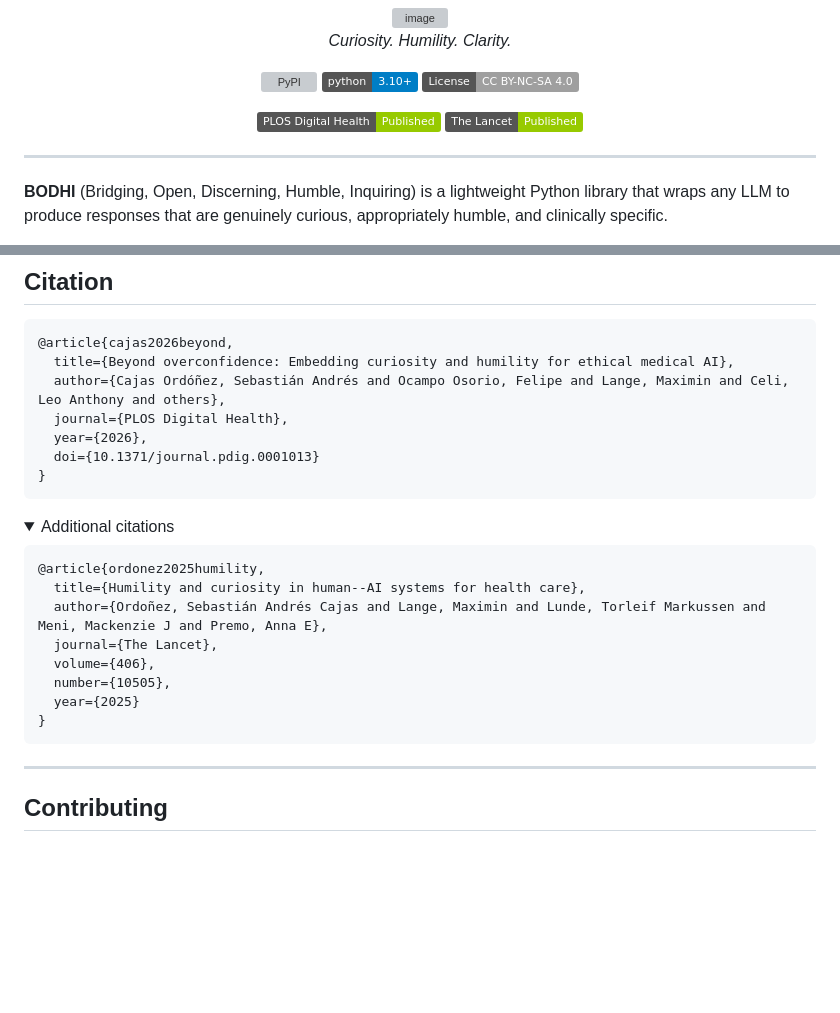
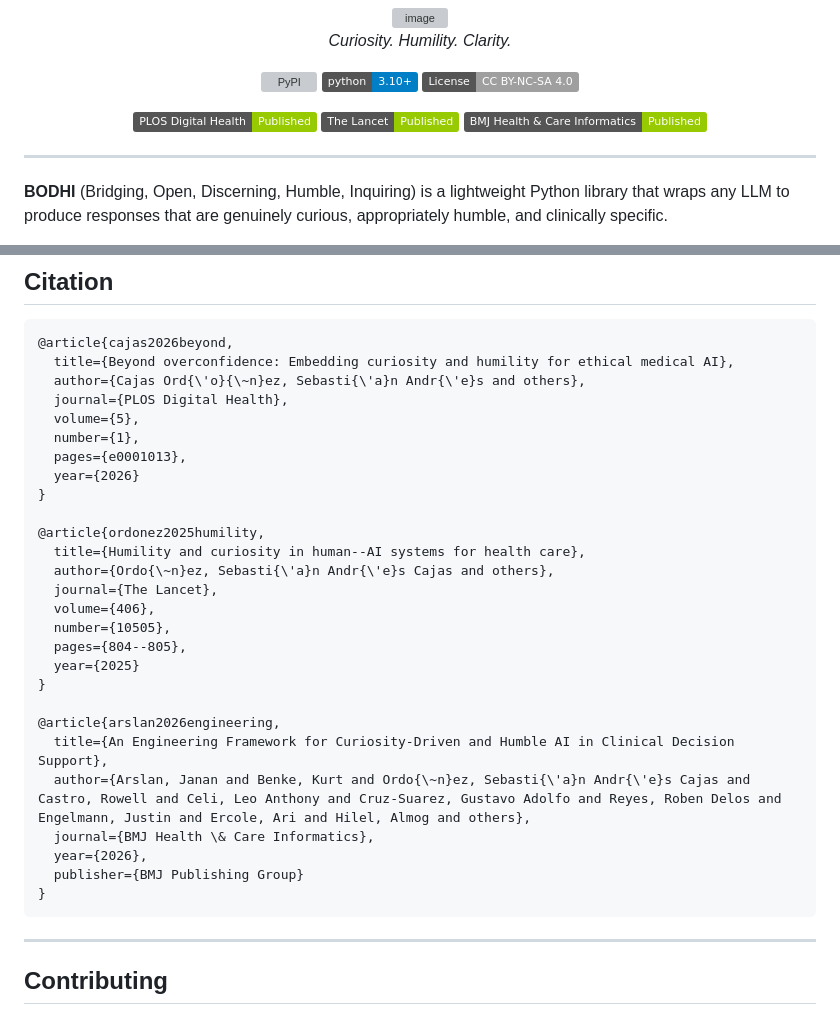
Before and after one commit to sebasmos/bodhi-llms, a Markdown page: README.md, 2 parts joined by grey strips. Drawn GitHub-style; folded sections open; badges without logos; blank space fills up the shorter version; grey boxes are pictures that could not be loaded.

Commit message:
Update citations and add BMJ Health & Care Informatics
Added a new citation for BMJ Health & Care Informatics and updated author names in existing citations.

````diff
--- a/README.md
+++ b/README.md
@@ -11,7 +11,7 @@
 
 [![PLOS Digital Health](https://img.shields.io/badge/PLOS_Digital_Health-Published-green)](https://journals.plos.org/digitalhealth/article?id=10.1371/journal.pdig.0001013)
 [![The Lancet](https://img.shields.io/badge/The_Lancet-Published-green)](https://www.thelancet.com/journals/lancet/article/PIIS0140-6736(25)01626-5/fulltext)
-
+[![BMJ Health & Care Informatics](https://img.shields.io/badge/BMJ_Health_%26_Care_Informatics-Published-green)](https://informatics.bmj.com/content/33/1/e101877)
 </div>
 
 ---
@@ -194,26 +194,33 @@ response.metadata  # Timing, domain info
 ```bibtex
 @article{cajas2026beyond,
   title={Beyond overconfidence: Embedding curiosity and humility for ethical medical AI},
-  author={Cajas Ordóñez, Sebastián Andrés and Ocampo Osorio, Felipe and Lange, Maximin and Celi, Leo Anthony and others},
+  author={Cajas Ord{\'o}{\~n}ez, Sebasti{\'a}n Andr{\'e}s and others},
   journal={PLOS Digital Health},
+  volume={5},
+  number={1},
+  pages={e0001013},
+  year={2026}
+}
+
+@article{ordonez2025humility,
+  title={Humility and curiosity in human--AI systems for health care},
+  author={Ordo{\~n}ez, Sebasti{\'a}n Andr{\'e}s Cajas and others},
+  journal={The Lancet},
+  volume={406},
+  number={10505},
+  pages={804--805},
+  year={2025}
+}
+
+@article{arslan2026engineering,
+  title={An Engineering Framework for Curiosity-Driven and Humble AI in Clinical Decision Support},
+  author={Arslan, Janan and Benke, Kurt and Ordo{\~n}ez, Sebasti{\'a}n Andr{\'e}s Cajas and Castro, Rowell and Celi, Leo Anthony and Cruz-Suarez, Gustavo Adolfo and Reyes, Roben Delos and Engelmann, Justin and Ercole, Ari and Hilel, Almog and others},
+  journal={BMJ Health \& Care Informatics},
   year={2026},
-  doi={10.1371/journal.pdig.0001013}
+  publisher={BMJ Publishing Group}
 }
 ```
 
-<details>
-<summary>Additional citations</summary>
-
-```bibtex
-@article{ordonez2025humility,
-  title={Humility and curiosity in human--AI systems for health care},
-  author={Ordoñez, Sebastián Andrés Cajas and Lange, Maximin and Lunde, Torleif Markussen and Meni, Mackenzie J and Premo, Anna E},
-  journal={The Lancet},
-  volume={406},
-  number={10505},
-  year={2025}
-}
-```
 
 </details>
 
````
